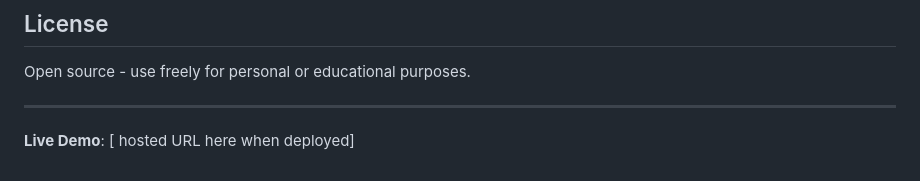
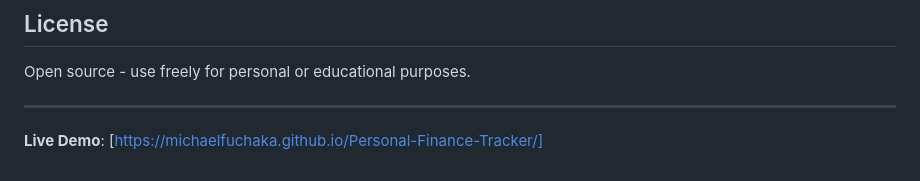
Before and after one commit to michaelfuchaka/Personal-Finance-Tracker, a Markdown page: README.md, the part around the change. GitHub-like rendering.

Commit message:
Update README.md: add live demo link for the Personal Finance Tracker

```diff
--- a/README.md
+++ b/README.md
@@ -142,4 +142,4 @@ Open source - use freely for personal or educational purposes.
 
 ---
 
-**Live Demo**: [ hosted URL here when deployed]
+**Live Demo**: [https://michaelfuchaka.github.io/Personal-Finance-Tracker/]
```
